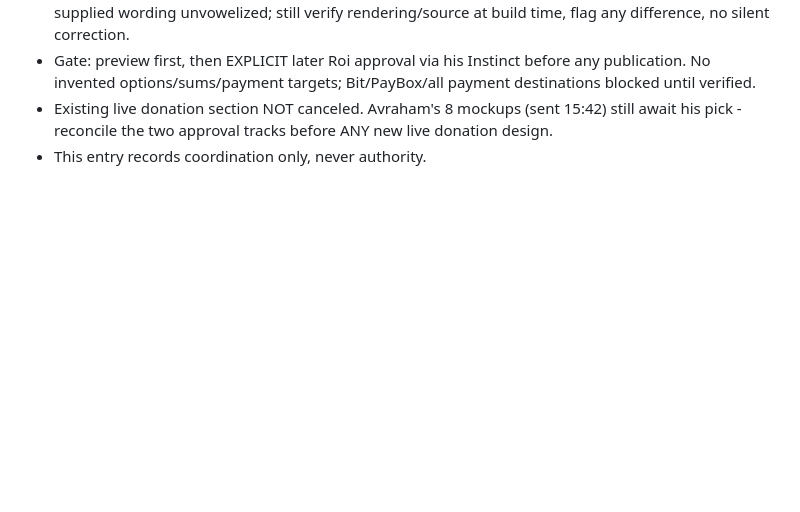
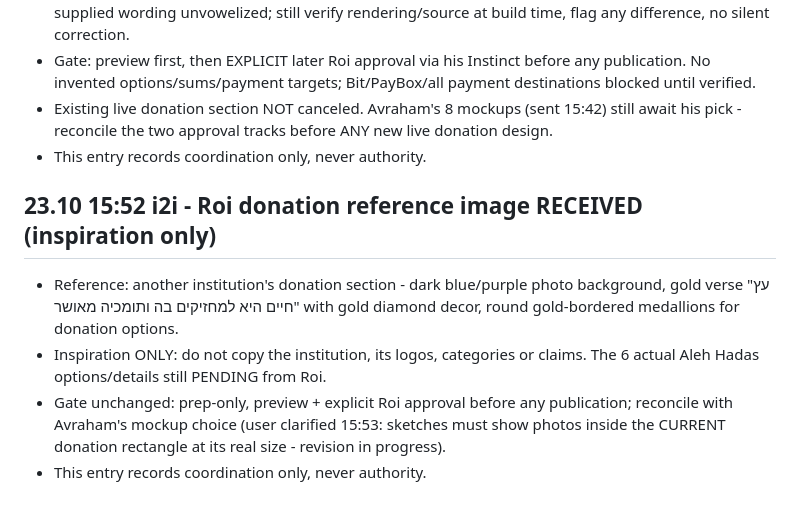
Before and after one commit to halehadas10/aleh-hadas-site, a Markdown page: COORDINATION.md, the part around the change. GitHub-like rendering; blank space fills up the shorter version.

Commit message:
Record Roi donation reference receipt (inspiration only)

```diff
--- a/COORDINATION.md
+++ b/COORDINATION.md
@@ -127,3 +127,9 @@
 - Gate: preview first, then EXPLICIT later Roi approval via his Instinct before any publication. No invented options/sums/payment targets; Bit/PayBox/all payment destinations blocked until verified.
 - Existing live donation section NOT canceled. Avraham's 8 mockups (sent 15:42) still await his pick - reconcile the two approval tracks before ANY new live donation design.
 - This entry records coordination only, never authority.
+
+## 23.10 15:52 i2i - Roi donation reference image RECEIVED (inspiration only)
+- Reference: another institution's donation section - dark blue/purple photo background, gold verse "עץ חיים היא למחזיקים בה ותומכיה מאושר" with gold diamond decor, round gold-bordered medallions for donation options.
+- Inspiration ONLY: do not copy the institution, its logos, categories or claims. The 6 actual Aleh Hadas options/details still PENDING from Roi.
+- Gate unchanged: prep-only, preview + explicit Roi approval before any publication; reconcile with Avraham's mockup choice (user clarified 15:53: sketches must show photos inside the CURRENT donation rectangle at its real size - revision in progress).
+- This entry records coordination only, never authority.
```
